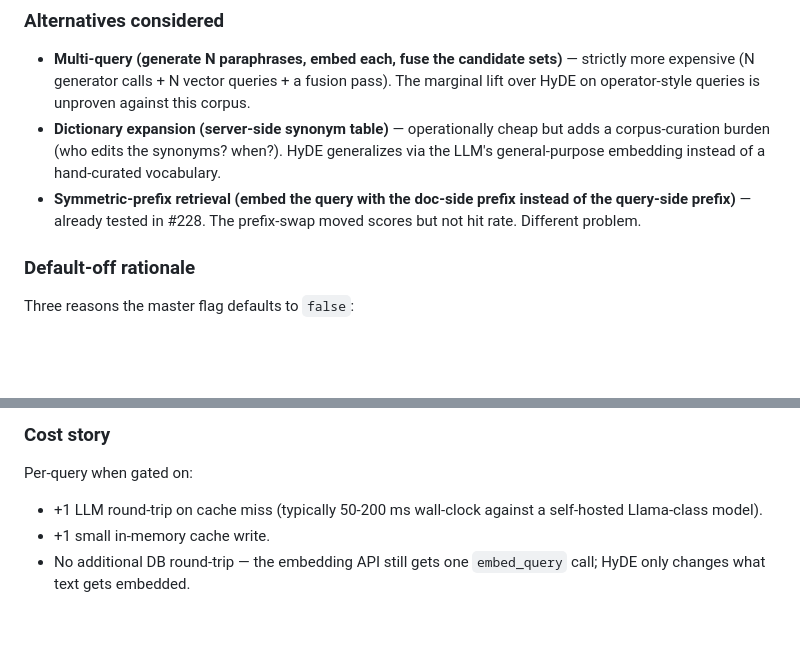
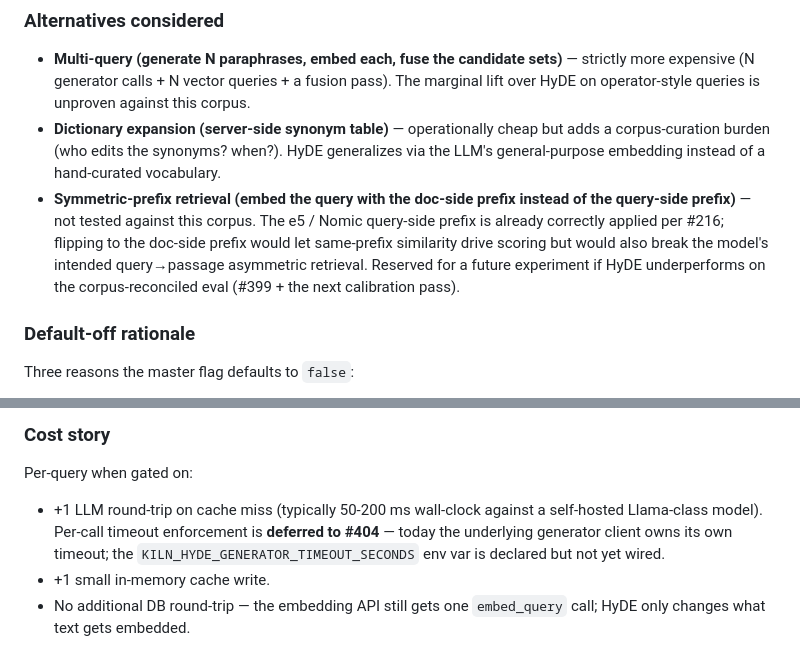
Before and after one commit to williamzujkowski/cf-knowledge-kiln, a Markdown page: docs/adr/0013-hyde-query-expansion.md, 2 parts joined by grey strips. GitHub-like rendering; blank space fills up the shorter version.

Commit message:
docs(adr): #334 review — correct symmetric-prefix claim + flag timeout deferral
Blind reviewer caught two issues in ADR-0013:

1. The 'symmetric-prefix tested in #228' claim was wrong - #228 was an embedder swap (Nomic v1.5), not a prefix swap. The query-side prefix work was #216. Rewrote the alternative as 'untested against this corpus' with the rationale (would break the model's intended query→passage asymmetric retrieval) and reserved for a future experiment if HyDE underperforms post-#399.

2. The cost story implicitly noted that generator timeout enforcement is deferred to #404 (via the env-var 'declared but not wired' note) but didn't say it explicitly in the latency line. Added the explicit note.

Co-Authored-By: Claude Opus 4.7 <noreply@anthropic.com>

```diff
--- a/docs/adr/0013-hyde-query-expansion.md
+++ b/docs/adr/0013-hyde-query-expansion.md
@@ -30,7 +30,7 @@ Ship HyDE as the query-rewriting strategy. Default off. Three reasons over the a
 
 * **Multi-query (generate N paraphrases, embed each, fuse the candidate sets)** — strictly more expensive (N generator calls + N vector queries + a fusion pass). The marginal lift over HyDE on operator-style queries is unproven against this corpus.
 * **Dictionary expansion (server-side synonym table)** — operationally cheap but adds a corpus-curation burden (who edits the synonyms? when?). HyDE generalizes via the LLM's general-purpose embedding instead of a hand-curated vocabulary.
-* **Symmetric-prefix retrieval (embed the query with the doc-side prefix instead of the query-side prefix)** — already tested in #228. The prefix-swap moved scores but not hit rate. Different problem.
+* **Symmetric-prefix retrieval (embed the query with the doc-side prefix instead of the query-side prefix)** — not tested against this corpus. The e5 / Nomic query-side prefix is already correctly applied per #216; flipping to the doc-side prefix would let same-prefix similarity drive scoring but would also break the model's intended query→passage asymmetric retrieval. Reserved for a future experiment if HyDE underperforms on the corpus-reconciled eval (#399 + the next calibration pass).
 
 ### Default-off rationale
 
@@ -84,7 +84,7 @@ The per-bucket floor changes in `tests/eval/test_golden.py` are **NOT** in this
 
 Per-query when gated on:
 
-* +1 LLM round-trip on cache miss (typically 50-200 ms wall-clock against a self-hosted Llama-class model).
+* +1 LLM round-trip on cache miss (typically 50-200 ms wall-clock against a self-hosted Llama-class model). Per-call timeout enforcement is **deferred to #404** — today the underlying generator client owns its own timeout; the `KILN_HYDE_GENERATOR_TIMEOUT_SECONDS` env var is declared but not yet wired.
 * +1 small in-memory cache write.
 * No additional DB round-trip — the embedding API still gets one `embed_query` call; HyDE only changes what text gets embedded.
 
```
